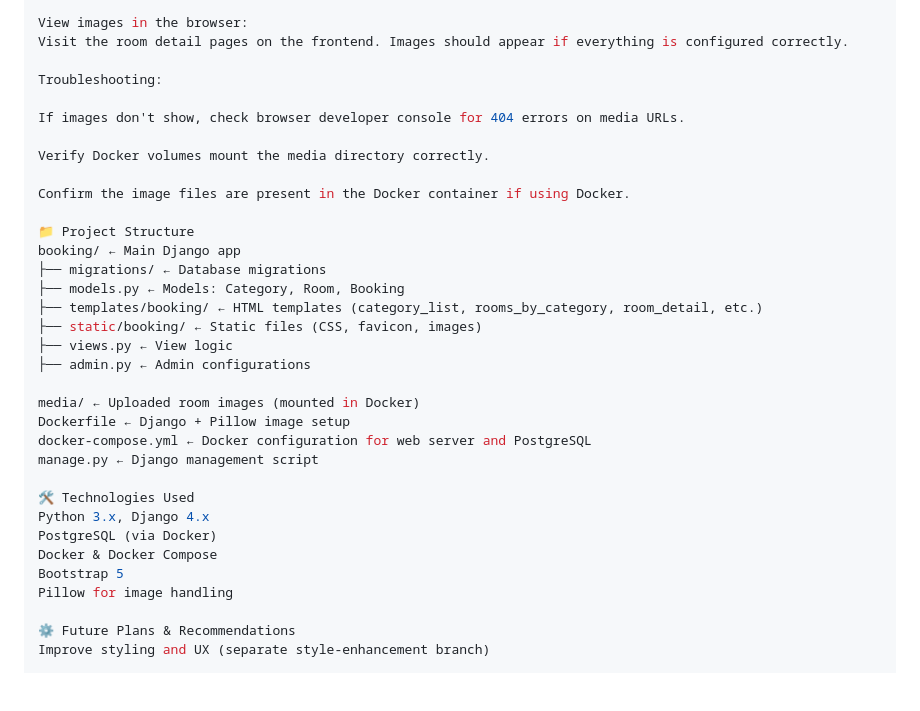
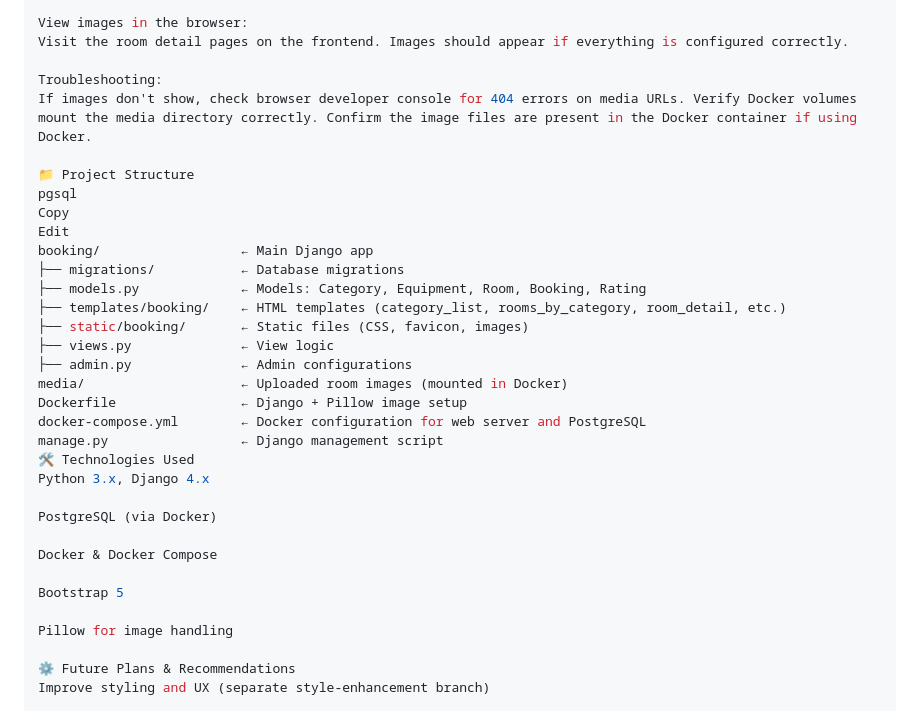
Before and after one commit to OleksandrLapshin564/Roombooking, a Markdown page: README.md, the part around the change printed below. Rendered like a GitHub page; blank space fills up the shorter version.

```diff
--- a/README.md
+++ b/README.md
@@ -95,32 +110,32 @@ View images in the browser:
 Visit the room detail pages on the frontend. Images should appear if everything is configured correctly.
 
 Troubleshooting:
-
-If images don't show, check browser developer console for 404 errors on media URLs.
-
-Verify Docker volumes mount the media directory correctly.
-
-Confirm the image files are present in the Docker container if using Docker.
+If images don't show, check browser developer console for 404 errors on media URLs. Verify Docker volumes mount the media directory correctly. Confirm the image files are present in the Docker container if using Docker.
 
 📁 Project Structure
-booking/ ← Main Django app
-├── migrations/ ← Database migrations
-├── models.py ← Models: Category, Room, Booking
-├── templates/booking/ ← HTML templates (category_list, rooms_by_category, room_detail, etc.)
-├── static/booking/ ← Static files (CSS, favicon, images)
-├── views.py ← View logic
-├── admin.py ← Admin configurations
-
-media/ ← Uploaded room images (mounted in Docker)
-Dockerfile ← Django + Pillow image setup
-docker-compose.yml ← Docker configuration for web server and PostgreSQL
-manage.py ← Django management script
-
+pgsql
+Copy
+Edit
+booking/                  ← Main Django app
+├── migrations/           ← Database migrations
+├── models.py             ← Models: Category, Equipment, Room, Booking, Rating
+├── templates/booking/    ← HTML templates (category_list, rooms_by_category, room_detail, etc.)
+├── static/booking/       ← Static files (CSS, favicon, images)
+├── views.py              ← View logic
+├── admin.py              ← Admin configurations
+media/                    ← Uploaded room images (mounted in Docker)
+Dockerfile                ← Django + Pillow image setup
+docker-compose.yml        ← Docker configuration for web server and PostgreSQL
+manage.py                 ← Django management script
 🛠 Technologies Used
 Python 3.x, Django 4.x
+
 PostgreSQL (via Docker)
+
 Docker & Docker Compose
+
 Bootstrap 5
+
 Pillow for image handling
 
 ⚙️ Future Plans & Recommendations
```
Also changed, not shown: other parts of README.md (+24 -9 lines), PROJECT_HISTORY.md (+22 -18 lines).
